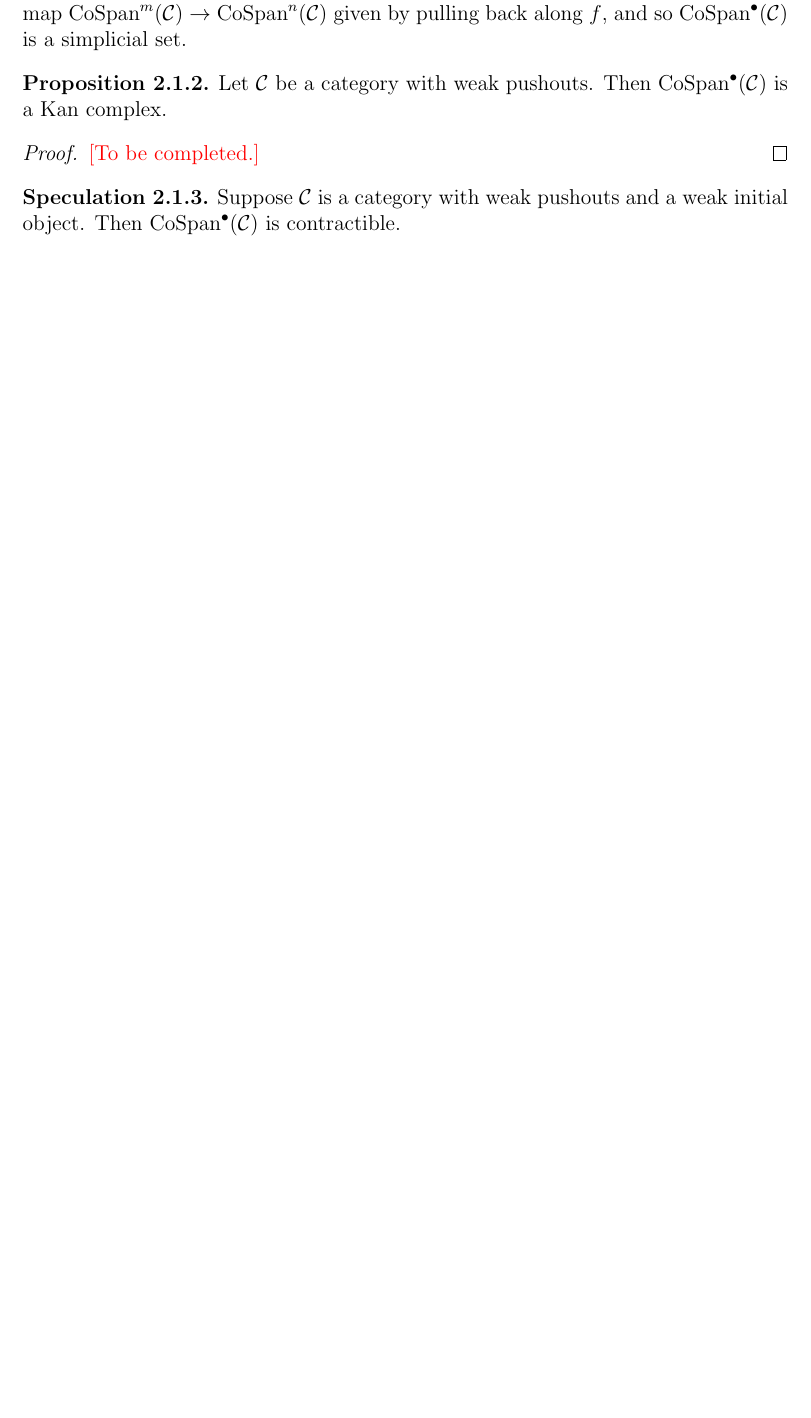
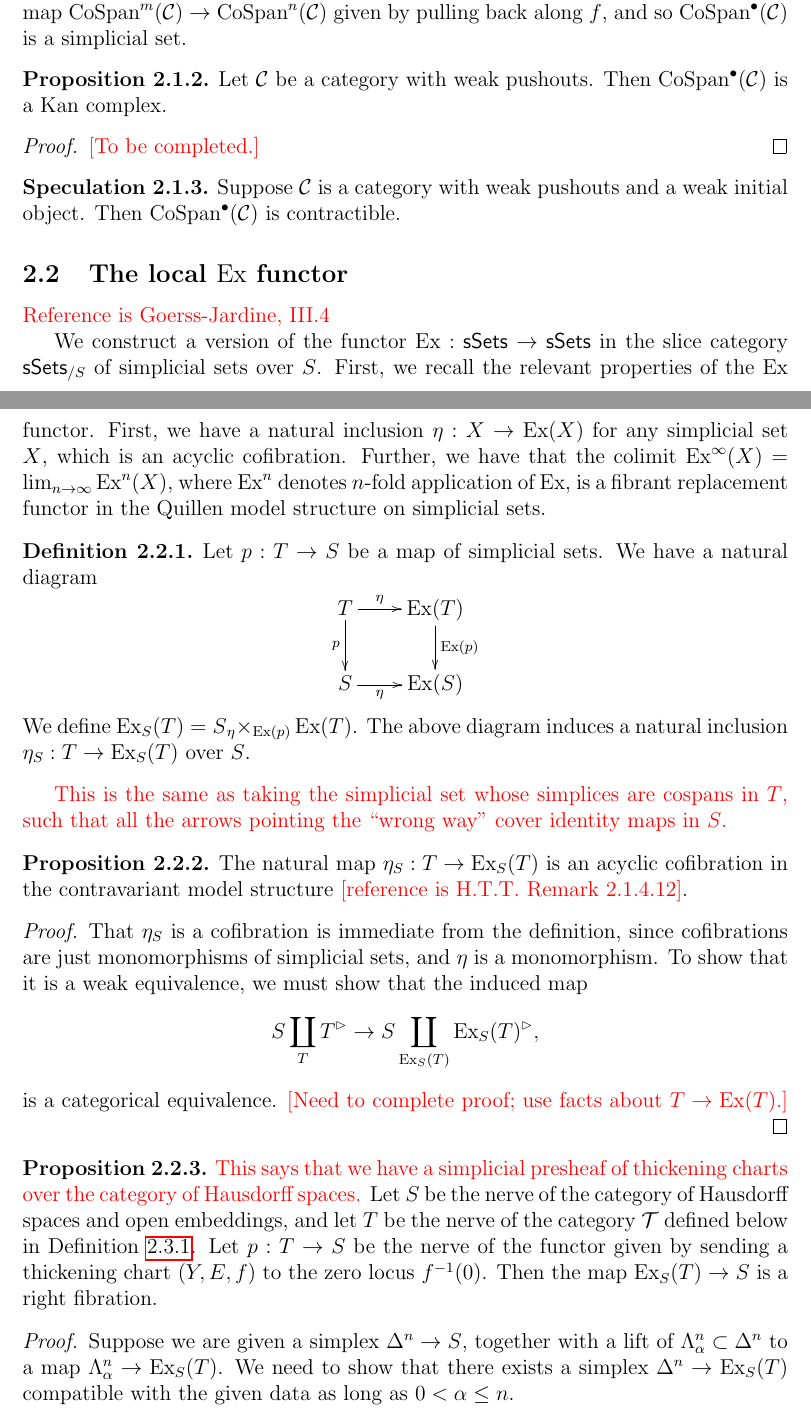
Before and after one commit to JacobMcNamara/Jake-and-Hiro, a LaTeX paper (mcnamara-tanaka.tex, which reads macros.tex, structure-sheaf.tex): part of page 2 of 24 before the commit and two parts of pages 2 and 3 of 26 after it, the two joined at a grey line, cut so that both start at the same text, the shorter picture padded with empty space. Compiled offline with pdfLaTeX.

Commit message:
meeting on monday

```diff
--- a/macros.tex
+++ b/macros.tex
@@ -139,6 +139,8 @@
 \newcommand{\nrm}[1]{\left\| #1 \right\|}
 \newcommand{\rest}[2]{{#1|_{#2}}}
 \renewcommand{\TH}{{\cT \cH}}
+\renewcommand{\wt}{\widetilde}
+\renewcommand{\wh}{\widehat}
 
 %%%%%%%%%%%%%%%%%%%%%%%%%%%%%%%%%%%%%%%%%%
 %%%%%%%%%%%%%%%%%%%%%%%%%%%%%%%%%%%%%%%%%%
--- a/structure-sheaf.tex
+++ b/structure-sheaf.tex
@@ -28,3 +28,37 @@ Let $\cC$ be a category with weak pushouts. Then $\CoSpan^\bullet(\cC)$ is a Kan
 Suppose $\cC$ is a category with weak pushouts and a weak initial object. Then $\CoSpan^\bullet(\cC)$ is contractible.
 \end{speculation}
 
+\subsection{The local $\Ex$ functor}
+
+\jake{Reference is Goerss-Jardine, III.4}
+
+We construct a version of the functor $\Ex: \ssets \to \ssets$ in the slice category $\ssets_{/S}$ of simplicial sets over $S$. First, we recall the relevant properties of the $\Ex$ functor. First, we have a natural inclusion $\eta: X \to \Ex(X)$ for any simplicial set $X$, which is an acyclic cofibration. Further, we have that the colimit $\Ex^\oo(X) = \lim_{n \to \oo} \Ex^n(X)$, where $\Ex^n$ denotes $n$-fold application of $\Ex$, is a fibrant replacement functor in the Quillen model structure on simplicial sets.
+
+\begin{definition}\label{local-Ex}
+Let $p: T \to S$ be a map of simplicial sets. We have a natural diagram
+\[\xymatrix{
+T \ar[r]^-{\eta} \ar[d]_-{p} & \Ex(T) \ar[d]^-{\Ex(p)} \\
+S \ar[r]_-{\eta} & \Ex(S)
+}\]
+We define $\Ex_S(T) = S {}_{\eta}{\times}_{\Ex(p)} \Ex(T)$. The above diagram induces a natural inclusion $\eta_S:T \to \Ex_S(T)$ over $S$.
+\end{definition}
+
+\jake{This is the same as taking the simplicial set whose simplices are cospans in $T$, such that all the arrows pointing the ``wrong way" cover identity maps in $S$.}
+
+\begin{prop}\label{local-Ex-weak-equivalence}
+The natural map $\eta_S: T \to \Ex_S(T)$ is an acyclic cofibration in the contravariant model structure \jake{[reference is H.T.T. Remark 2.1.4.12]}.
+\end{prop}
+
+\begin{proof}
+That $\eta_S$ is a cofibration is immediate from the definition, since cofibrations are just monomorphisms of simplicial sets, and $\eta$ is a monomorphism. To show that it is a weak equivalence, we must show that the induced map
+\[ S \coprod_T T^\rhd \to S \coprod_{\Ex_S(T)} \Ex_S(T)^\rhd, \]
+is a categorical equivalence. \jake{[Need to complete proof; use facts about $T \to \Ex(T)$.]}
+\end{proof}
+
+\begin{prop}\label{presheaf-of-implicit-structures}
+\jake{This says that we have a simplicial presheaf of thickening charts over the category of Hausdorff spaces.} Let $S$ be the nerve of the category of Hausdorff spaces and open embeddings, and let $T$ be the nerve of the category $\cT$ defined below in Definition \ref{thickening-charts}. Let $p: T \to S$ be the nerve of the functor given by sending a thickening chart $(Y, E, f)$ to the zero locus $f^{-1}(0)$. Then the map $\Ex_S(T) \to S$ is a right fibration.
+\end{prop}
+
+\begin{proof}
+
+Suppose we are given a simplex $\Delta^n \to S$, together with a lift of $\Lambda^n_\alpha \subset \Delta^n$ to a map $\Lambda^n_\alpha \to \Ex_S(T)$. We need to show that there exists a simplex $\Delta^n \to \Ex_S(T)$ compatible with the given data as long as $0 < \alpha \leq n$.
```
Also changed, not shown: mcnamara-tanaka.pdf, structure-sheaf.tex (18 more changed lines), 6 other files.
